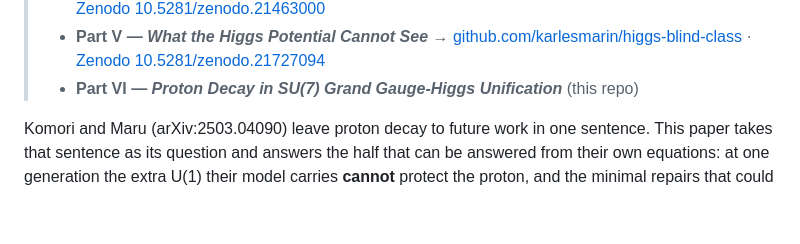
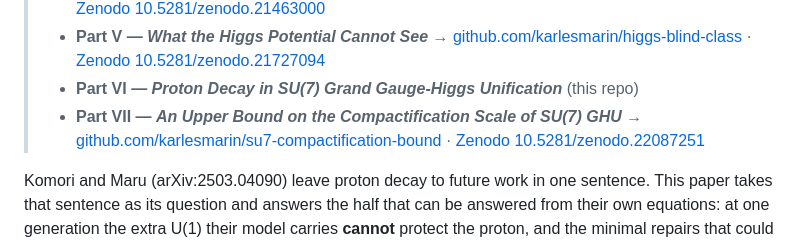
Before and after one commit to karlesmarin/su7-proton-row, a Markdown page: README.md, the part around the change. Drawn GitHub-style; blank space fills up the shorter version.

```diff
--- a/README.md
+++ b/README.md
@@ -21,6 +21,8 @@
 > - **Part V — *What the Higgs Potential Cannot See***
 >   → [github.com/karlesmarin/higgs-blind-class](https://github.com/karlesmarin/higgs-blind-class) · [Zenodo 10.5281/zenodo.21727094](https://doi.org/10.5281/zenodo.21727094)
 > - **Part VI — *Proton Decay in SU(7) Grand Gauge-Higgs Unification*** (this repo)
+> - **Part VII — *An Upper Bound on the Compactification Scale of SU(7) GHU***
+>   → [github.com/karlesmarin/su7-compactification-bound](https://github.com/karlesmarin/su7-compactification-bound) · [Zenodo 10.5281/zenodo.22087251](https://doi.org/10.5281/zenodo.22087251)
 
 Komori and Maru (arXiv:2503.04090) leave proton decay to future work in one sentence. This paper takes
 that sentence as its question and answers the half that can be answered from their own equations: at
```
